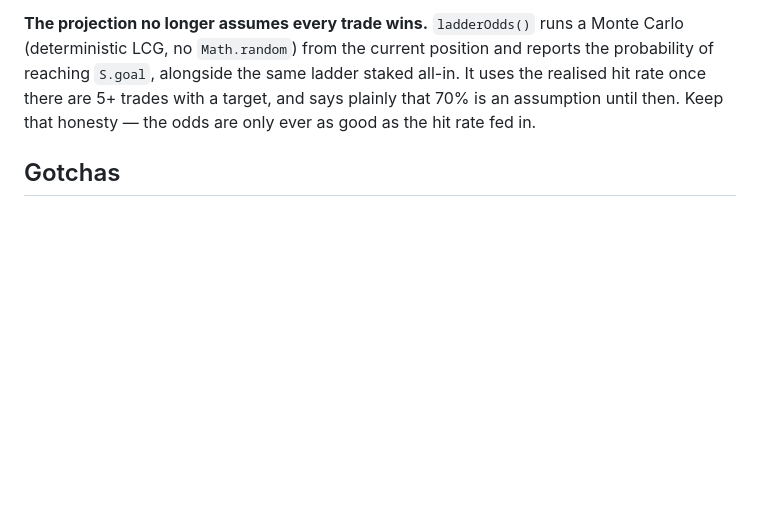
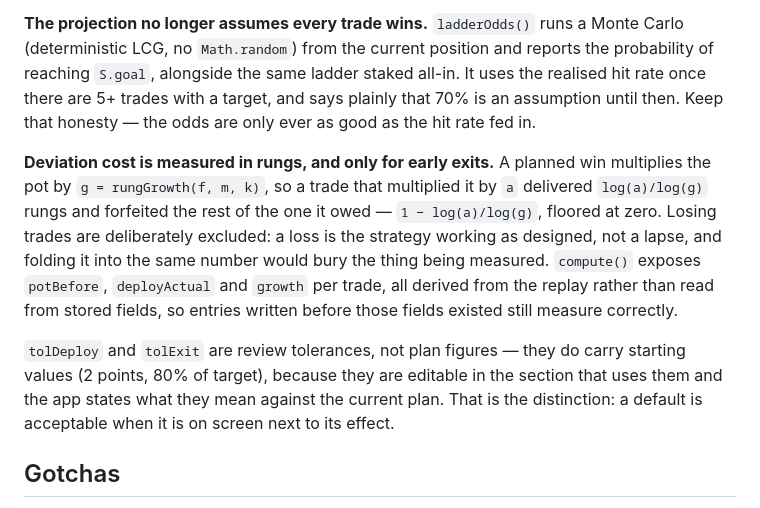
Before and after one commit to ACGroup21/Trading, a Markdown page: CLAUDE.md, the part around the change. Rendered like a GitHub page; blank space fills up the shorter version.

Commit message:
Document the rungs-lost measure and the tolerance/plan distinction
Co-Authored-By: Claude Opus 5 <noreply@anthropic.com>

```diff
--- a/CLAUDE.md
+++ b/CLAUDE.md
@@ -121,6 +121,20 @@ the realised hit rate once there are 5+ trades with a target, and says plainly t
 70% is an assumption until then. Keep that honesty — the odds are only ever as good
 as the hit rate fed in.
 
+**Deviation cost is measured in rungs, and only for early exits.** A planned win
+multiplies the pot by `g = rungGrowth(f, m, k)`, so a trade that multiplied it by `a`
+delivered `log(a)/log(g)` rungs and forfeited the rest of the one it owed —
+`1 − log(a)/log(g)`, floored at zero. Losing trades are deliberately excluded: a loss
+is the strategy working as designed, not a lapse, and folding it into the same number
+would bury the thing being measured. `compute()` exposes `potBefore`, `deployActual`
+and `growth` per trade, all derived from the replay rather than read from stored
+fields, so entries written before those fields existed still measure correctly.
+
+`tolDeploy` and `tolExit` are review tolerances, not plan figures — they do carry
+starting values (2 points, 80% of target), because they are editable in the section
+that uses them and the app states what they mean against the current plan. That is the
+distinction: a default is acceptable when it is on screen next to its effect.
+
 ## Gotchas
 
 **`isFinite(null)` is `true`.** `null` coerces to `0`, so a plain `isFinite()` check
```
